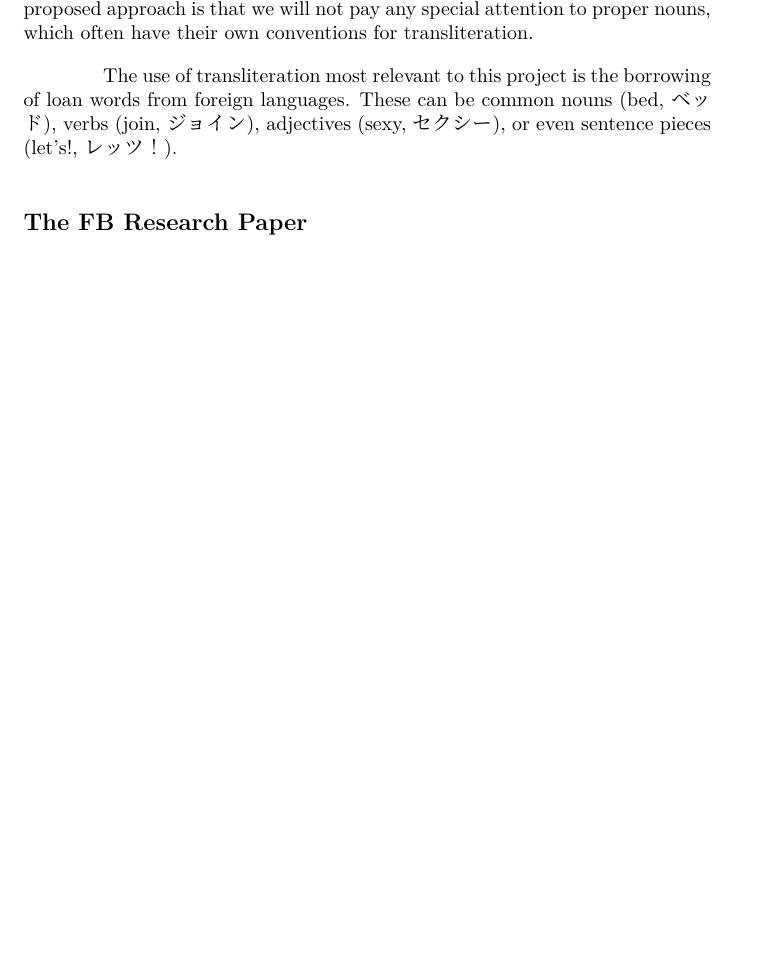
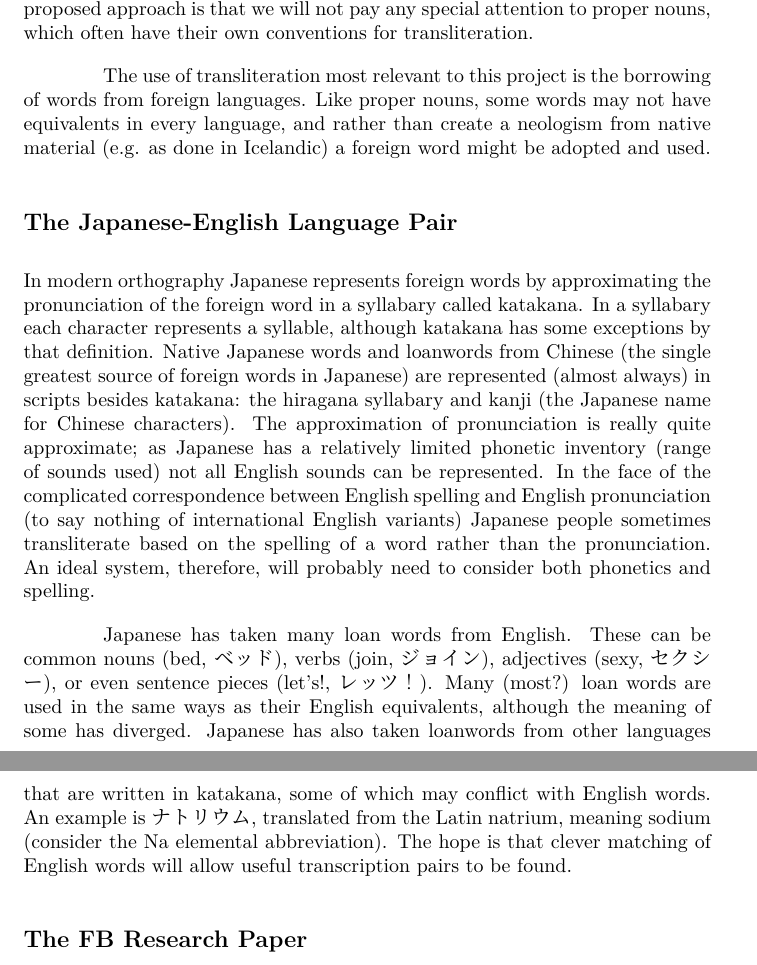
Before and after one commit to dandersonw/ml-final-project, a LaTeX document (proposal/doc.tex): part of page 2 of 3 before the commit and two parts of pages 2 and 3 of 3 after it, the two joined at a grey line, cut so that both start at the same text, the shorter picture padded with empty space. Compiled offline with XeLaTeX; a missing font is replaced by an installed copy or a similar font.

Commit message:
Background section for the Japanese-English language pair

```diff
--- a/proposal/doc.tex
+++ b/proposal/doc.tex
@@ -88,11 +88,52 @@ which often have their own conventions for transliteration.
 % maybe we will want to?
 
 The use of transliteration most relevant to this project
-is the borrowing of loan words from foreign languages.
+is the borrowing of words from foreign languages.
+Like proper nouns,
+some words may not have equivalents in every language,
+and rather than create a neologism from native material (e.g. as done in Icelandic)
+a foreign word might be adopted and used.
+
+\subsection*{The Japanese-English Language Pair}
+
+In modern orthography
+Japanese represents foreign words
+by approximating the pronunciation of the foreign word
+in a syllabary called katakana.
+In a syllabary each character represents a syllable,
+although katakana has some exceptions by that definition.
+Native Japanese words and loanwords from Chinese
+(the single greatest source of foreign words in Japanese)
+are represented (almost always) in scripts besides katakana:
+the hiragana syllabary and kanji (the Japanese name for Chinese characters).
+The approximation of pronunciation is really quite approximate;
+as Japanese has a relatively limited phonetic inventory (range of sounds used)
+not all English sounds can be represented.
+In the face of the complicated correspondence
+between English spelling and English pronunciation
+(to say nothing of international English variants)
+Japanese people sometimes transliterate based on the spelling of a word
+rather than the pronunciation.
+An ideal system,
+therefore,
+will probably need to consider both phonetics and spelling.
+
+Japanese has taken many loan words from English.
 These can be common nouns (bed, ベッド),
 verbs (join, ジョイン),
 adjectives (sexy, セクシー),
 or even sentence pieces (let's!, レッツ！).
+Many (most?) loan words
+are used in the same ways as their English equivalents,
+although the meaning of some has diverged.
+Japanese has also taken loanwords from other languages
+that are written in katakana,
+some of which may conflict with English words.
+An example is ナトリウム,
+translated from the Latin natrium,
+meaning sodium (consider the Na elemental abbreviation).
+The hope is that clever matching of English words
+will allow useful transcription pairs to be found.
 
 \subsection*{The FB Research Paper} % not actual section title
 
```
